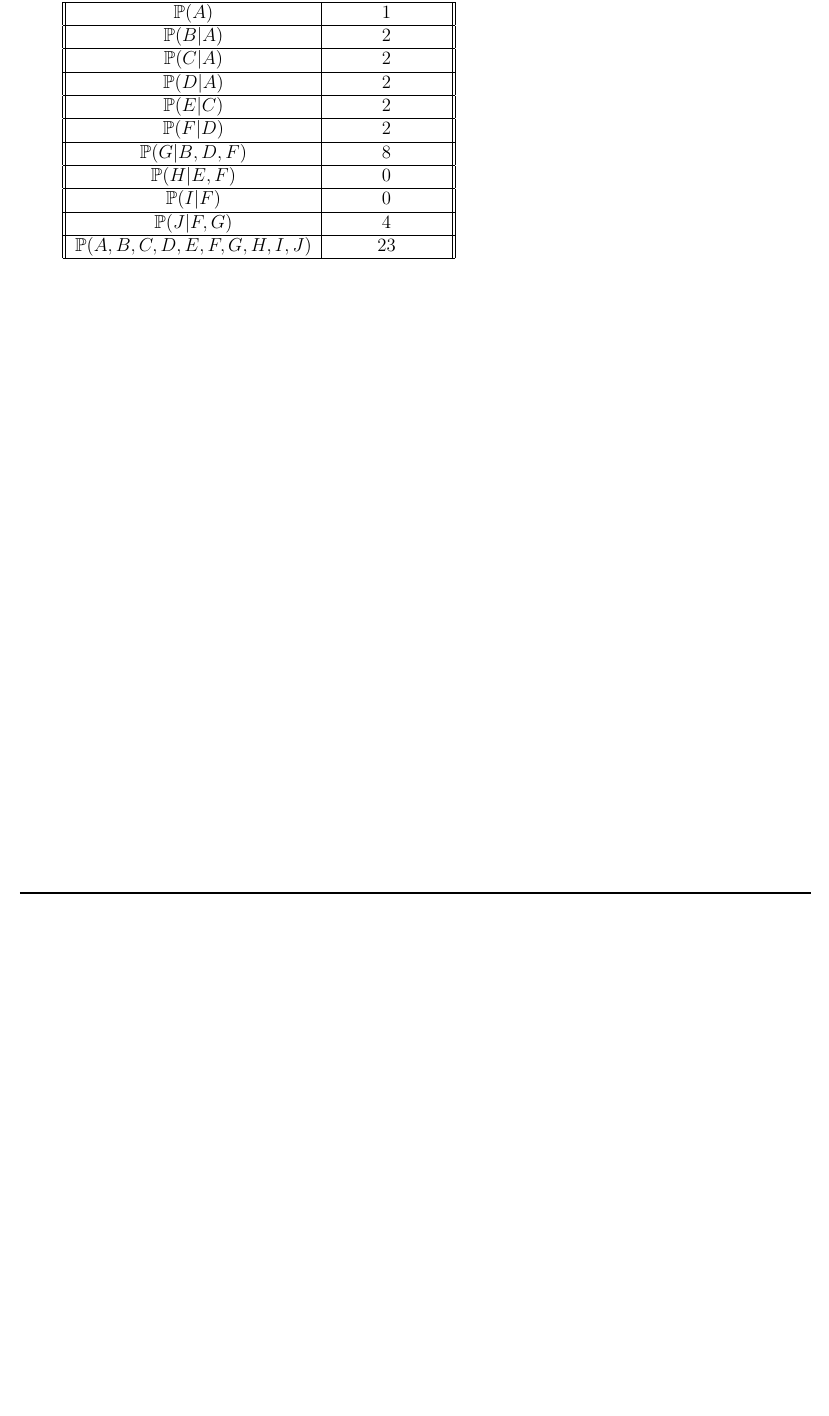
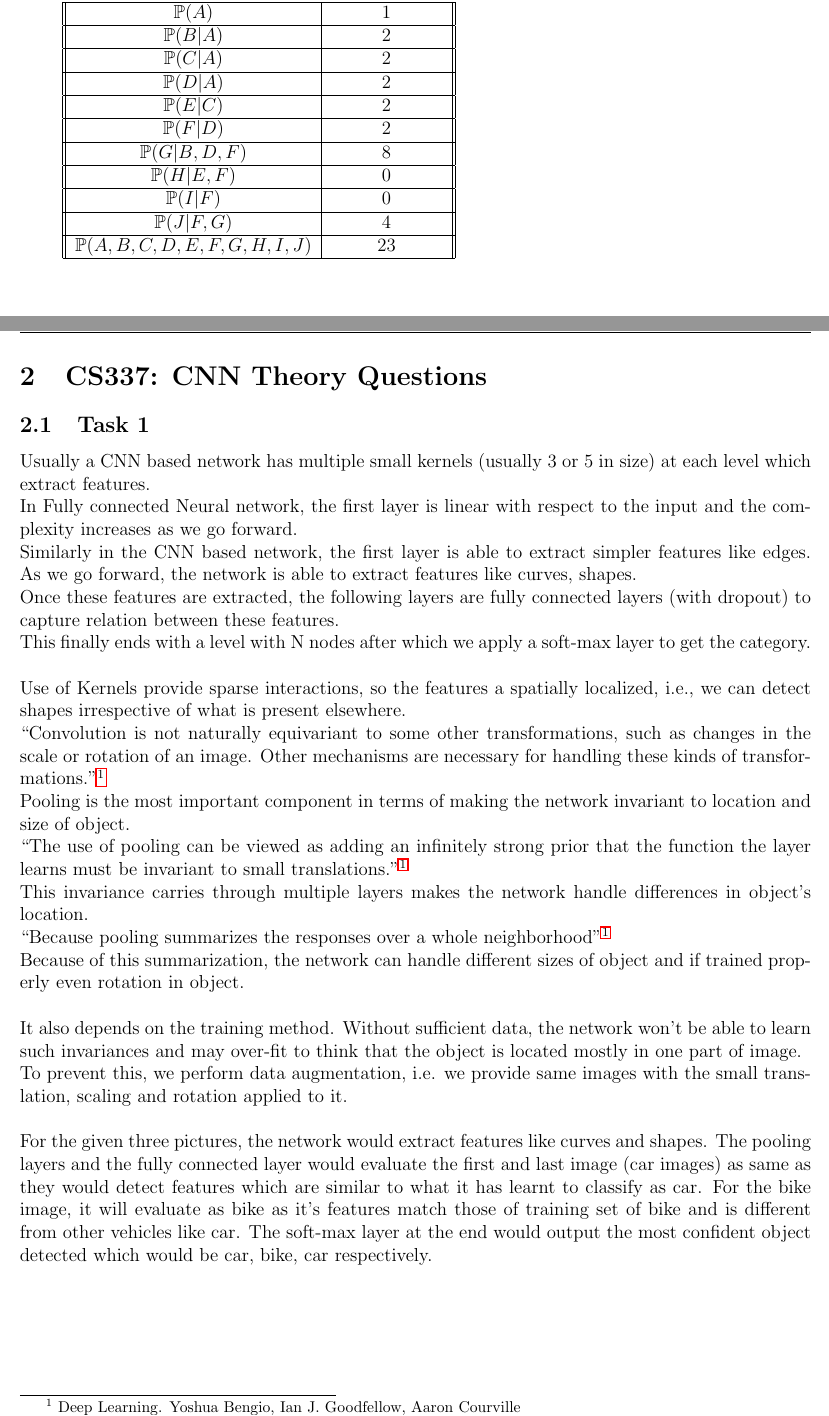
Before and after one commit to DEVANSH-DVJ/CS335-Lab-5, a LaTeX document (report/answers.tex): part of page 3 of 3 before the commit and two parts of pages 3 and 4 of 5 after it, the two joined at a grey line, cut so that both start at the same text, the shorter picture padded with empty space. Compiled offline with pdfLaTeX.

Commit message:
Added report for 2

```diff
--- a/report/answers.tex
+++ b/report/answers.tex
@@ -123,3 +123,28 @@ Conditional probability term for $I$ would require zero parameter as $P(I=1|F=1)
 \end{tabular}
 
 
+\newpage
+\section{CS337: CNN Theory Questions}
+\subsection{Task 1}
+Usually a CNN based network has multiple small kernels (usually 3 or 5 in size) at each level which extract features. \\
+In Fully connected Neural network, the first layer is linear with respect to the input and the complexity increases as we go forward. \\
+Similarly in the CNN based network, the first layer is able to extract simpler features like edges. As we go forward, the network is able to extract features like curves, shapes. \\
+Once these features are extracted, the following layers are fully connected layers (with dropout) to capture relation between these features. \\
+This finally ends with a level with N nodes after which we apply a soft-max layer to get the category. \\
+
+Use of Kernels provide sparse interactions, so the features a spatially localized, i.e., we can detect shapes irrespective of what is present elsewhere. \\
+``Convolution is not naturally equivariant to some other transformations, such as changes in the scale or rotation of an image. Other mechanisms are necessary
+for handling these kinds of transformations.''\footnote{\label{note1} Deep Learning. Yoshua Bengio, Ian J. Goodfellow, Aaron Courville} \\
+Pooling is the most important component in terms of making the network invariant to location and size of object. \\
+``The use of pooling can be viewed as adding an infinitely strong prior that the function the layer learns must be invariant to small translations.''\textsuperscript{\ref{note1}} \\
+This invariance carries through multiple layers makes the network handle differences in object's location. \\
+``Because pooling summarizes the responses over a whole neighborhood''\textsuperscript{\ref{note1}} \\
+Because of this summarization, the network can handle different sizes of object and if trained properly even rotation in object. \\
+
+It also depends on the training method. Without sufficient data, the network won't be able to learn such invariances and may over-fit to think that the object is located mostly in one part of image. \\
+To prevent this, we perform data augmentation, i.e. we provide same images with the small translation, scaling and rotation applied to it. \\
+
+For the given three pictures, the network would extract features like curves and shapes. The pooling layers and the fully connected layer would evaluate the first and last image (car images) as same as they would detect features which are similar to what it has learnt to classify as car. For the bike image, it will evaluate as bike as it's features match those of training set of bike and is different from other vehicles like car. The soft-max layer at the end would output the most confident object detected which would be car, bike, car respectively.
+
+
+\newpage
```
Also changed, not shown: report/answers.pdf, report/answers.tex (18 more changed lines).
